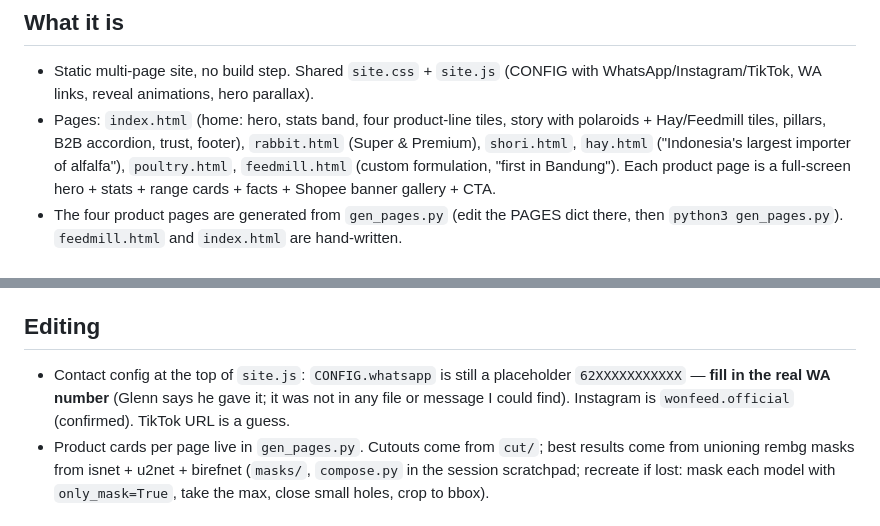
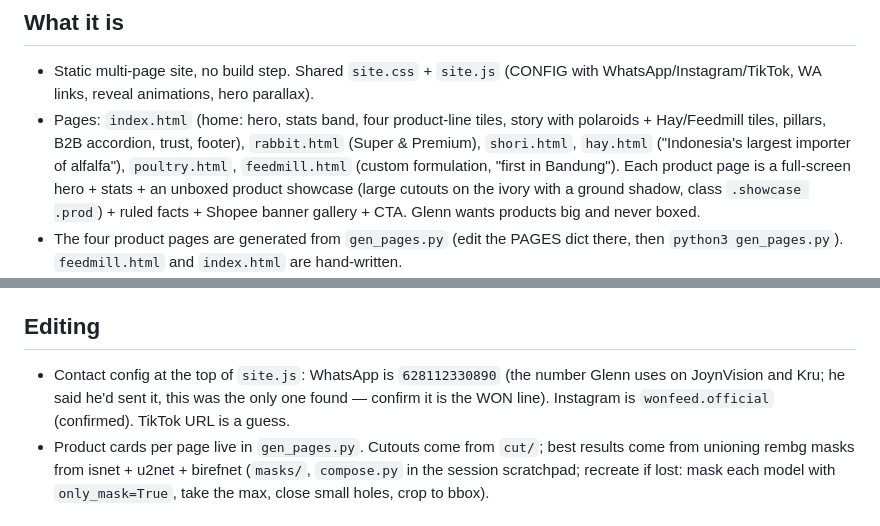
Before and after one commit to glenngmgm/windowofnature, a Markdown page: HANDOFF.md, 2 parts joined by grey strips. Drawn GitHub-style.

Commit message:
Handoff: WhatsApp number and showcase rule
Co-Authored-By: Claude Opus 5.5 <noreply@anthropic.com>

```diff
--- a/HANDOFF.md
+++ b/HANDOFF.md
@@ -6,7 +6,7 @@ Fallback URL while DNS propagates: https://glenngmgm.github.io/windowofnature/
 
 ## What it is
 - Static multi-page site, no build step. Shared `site.css` + `site.js` (CONFIG with WhatsApp/Instagram/TikTok, WA links, reveal animations, hero parallax).
-- Pages: `index.html` (home: hero, stats band, four product-line tiles, story with polaroids + Hay/Feedmill tiles, pillars, B2B accordion, trust, footer), `rabbit.html` (Super & Premium), `shori.html`, `hay.html` ("Indonesia's largest importer of alfalfa"), `poultry.html`, `feedmill.html` (custom formulation, "first in Bandung"). Each product page is a full-screen hero + stats + range cards + facts + Shopee banner gallery + CTA.
+- Pages: `index.html` (home: hero, stats band, four product-line tiles, story with polaroids + Hay/Feedmill tiles, pillars, B2B accordion, trust, footer), `rabbit.html` (Super & Premium), `shori.html`, `hay.html` ("Indonesia's largest importer of alfalfa"), `poultry.html`, `feedmill.html` (custom formulation, "first in Bandung"). Each product page is a full-screen hero + stats + an unboxed product showcase (large cutouts on the ivory with a ground shadow, class `.showcase .prod`) + ruled facts + Shopee banner gallery + CTA. Glenn wants products big and never boxed.
 - The four product pages are generated from `gen_pages.py` (edit the PAGES dict there, then `python3 gen_pages.py`). `feedmill.html` and `index.html` are hand-written.
 - English only, premium/minimal tone, image-led. No prices and no bundle/set products on the site (Glenn's call). Home links only to the four product lines + Feedmill.
 - Every product links to its Shopee listing (`https://shopee.co.id/product/1250916592/<itemId>`).
@@ -22,7 +22,7 @@ Fallback URL while DNS propagates: https://glenngmgm.github.io/windowofnature/
 - Shop logo/banner from Shopee CDN: `img/logo-square.jpg`, `img/logo-banner.jpg`.
 
 ## Editing
-- Contact config at the top of `site.js`: `CONFIG.whatsapp` is still a placeholder `62XXXXXXXXXXX` — **fill in the real WA number** (Glenn says he gave it; it was not in any file or message I could find). Instagram is `wonfeed.official` (confirmed). TikTok URL is a guess.
+- Contact config at the top of `site.js`: WhatsApp is `628112330890` (the number Glenn uses on JoynVision and Kru; he said he'd sent it, this was the only one found — confirm it is the WON line). Instagram is `wonfeed.official` (confirmed). TikTok URL is a guess.
 - Product cards per page live in `gen_pages.py`. Cutouts come from `cut/`; best results come from unioning rembg masks from isnet + u2net + birefnet (`masks/`, `compose.py` in the session scratchpad; recreate if lost: mask each model with `only_mask=True`, take the max, close small holes, crop to bbox).
 
 ## Deploy
```
